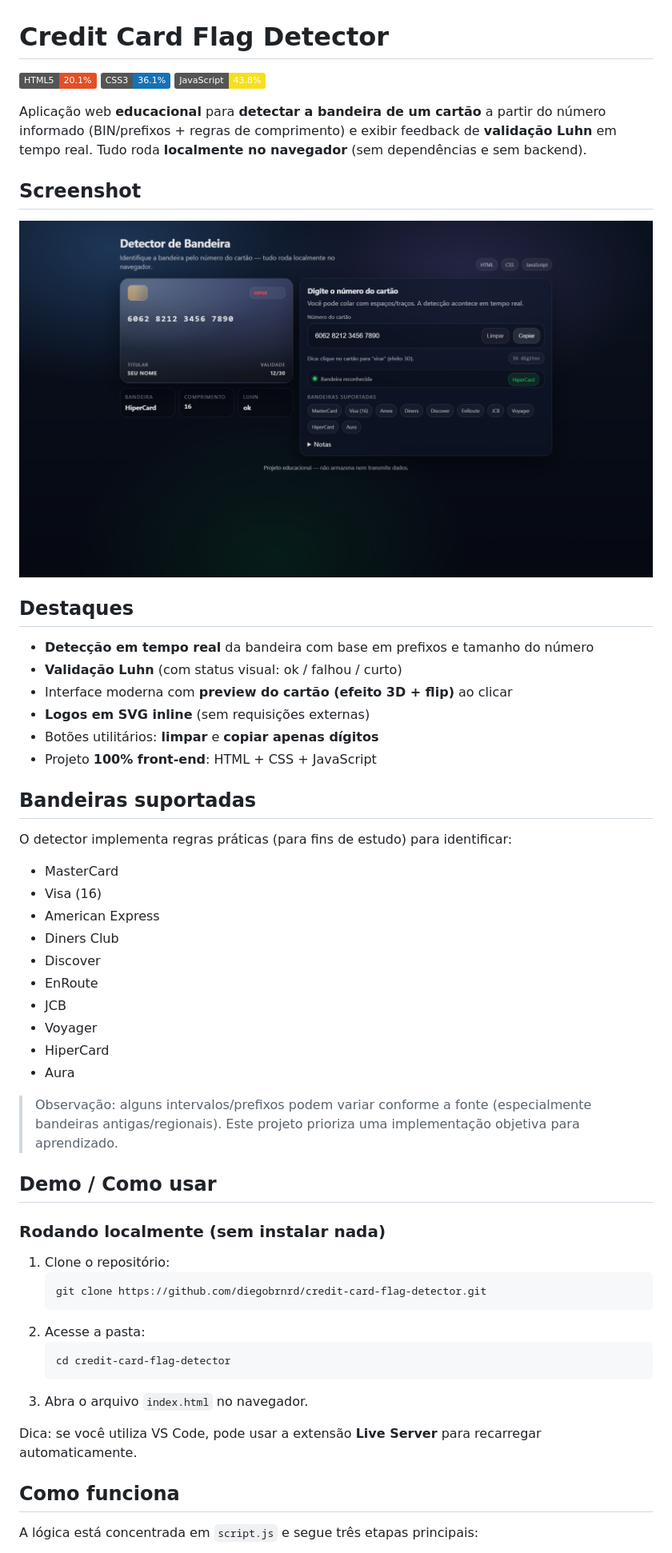
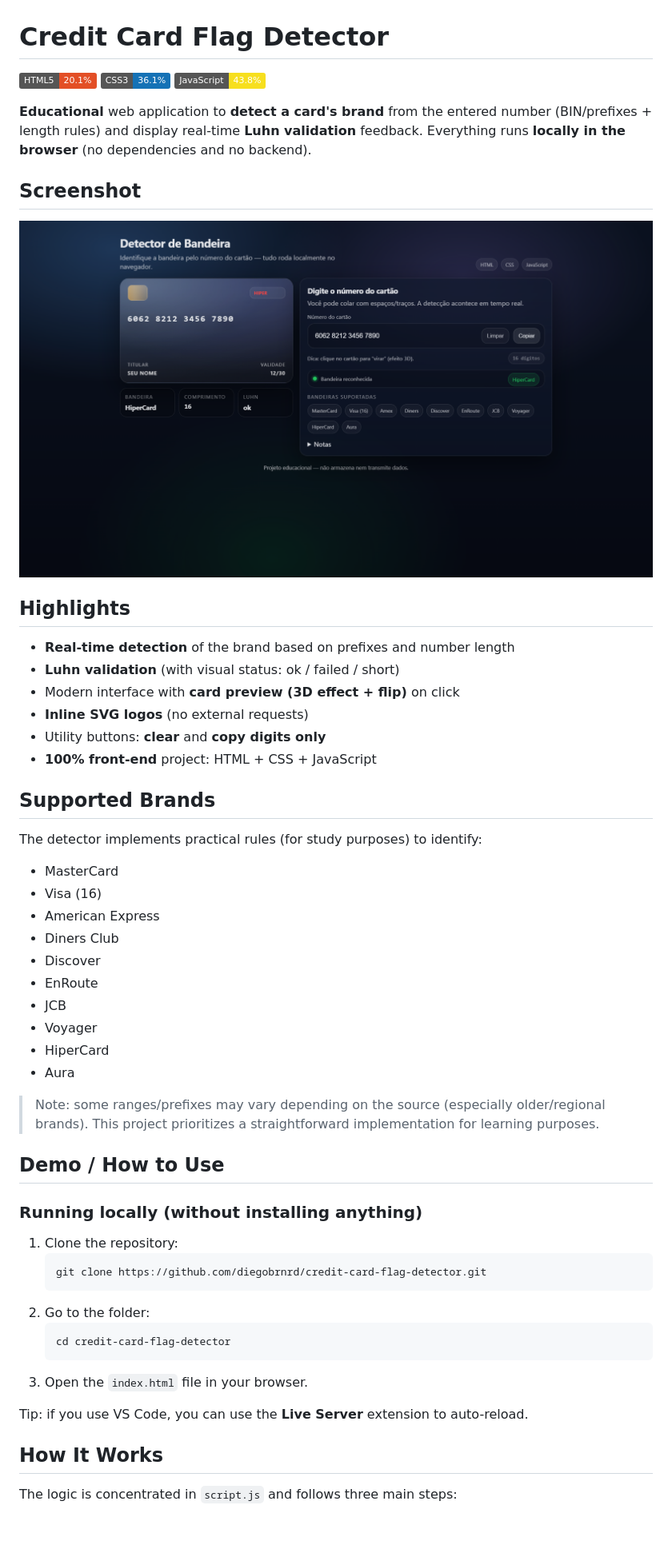
Before and after one commit to diegobrnrd/credit-card-flag-detector, a Markdown page: README.md, the part around one of its changes. Shown at 80% size. Drawn GitHub-style; badges without logos; blank space fills up the shorter version.

````diff
--- a/README.md
+++ b/README.md
@@ -6,5 +6,5 @@
 
-Aplicação web **educacional** para **detectar a bandeira de um cartão** a partir do número informado (BIN/prefixos + regras de comprimento) e exibir feedback de **validação Luhn** em tempo real. Tudo roda **localmente no navegador** (sem dependências e sem backend).
+**Educational** web application to **detect a card's brand** from the entered number (BIN/prefixes + length rules) and display real-time **Luhn validation** feedback. Everything runs **locally in the browser** (no dependencies and no backend).
 
 ## Screenshot
 
@@ -12,16 +12,16 @@ Aplicação web **educacional** para **detectar a bandeira de um cartão** a par
 
-## Destaques
+## Highlights
 
-- **Detecção em tempo real** da bandeira com base em prefixos e tamanho do número
-- **Validação Luhn** (com status visual: ok / falhou / curto)
-- Interface moderna com **preview do cartão (efeito 3D + flip)** ao clicar
-- **Logos em SVG inline** (sem requisições externas)
-- Botões utilitários: **limpar** e **copiar apenas dígitos**
-- Projeto **100% front-end**: HTML + CSS + JavaScript
+- **Real-time detection** of the brand based on prefixes and number length
+- **Luhn validation** (with visual status: ok / failed / short)
+- Modern interface with **card preview (3D effect + flip)** on click
+- **Inline SVG logos** (no external requests)
+- Utility buttons: **clear** and **copy digits only**
+- **100% front-end** project: HTML + CSS + JavaScript
 
-## Bandeiras suportadas
+## Supported Brands
 
-O detector implementa regras práticas (para fins de estudo) para identificar:
+The detector implements practical rules (for study purposes) to identify:
 
 - MasterCard
 - Visa (16)
@@ -34,25 +34,25 @@ O detector implementa regras práticas (para fins de estudo) para identificar:
 - HiperCard
 - Aura
 
-> Observação: alguns intervalos/prefixos podem variar conforme a fonte (especialmente bandeiras antigas/regionais). Este projeto prioriza uma implementação objetiva para aprendizado.
+> Note: some ranges/prefixes may vary depending on the source (especially older/regional brands). This project prioritizes a straightforward implementation for learning purposes.
 
-## Demo / Como usar
+## Demo / How to Use
 
-### Rodando localmente (sem instalar nada)
+### Running locally (without installing anything)
 
-1. Clone o repositório:
+1. Clone the repository:
    ```bash
    git clone https://github.com/diegobrnrd/credit-card-flag-detector.git
    ```
-2. Acesse a pasta:
+2. Go to the folder:
    ```bash
    cd credit-card-flag-detector
    ```
-3. Abra o arquivo `index.html` no navegador.
+3. Open the `index.html` file in your browser.
 
-Dica: se você utiliza VS Code, pode usar a extensão **Live Server** para recarregar automaticamente.
+Tip: if you use VS Code, you can use the **Live Server** extension to auto-reload.
 
-## Como funciona
+## How It Works
 
-A lógica está concentrada em `script.js` e segue três etapas principais:
+The logic is concentrated in `script.js` and follows three main steps:
 
````
Also changed, not shown: other parts of README.md (+41 -41 lines).
